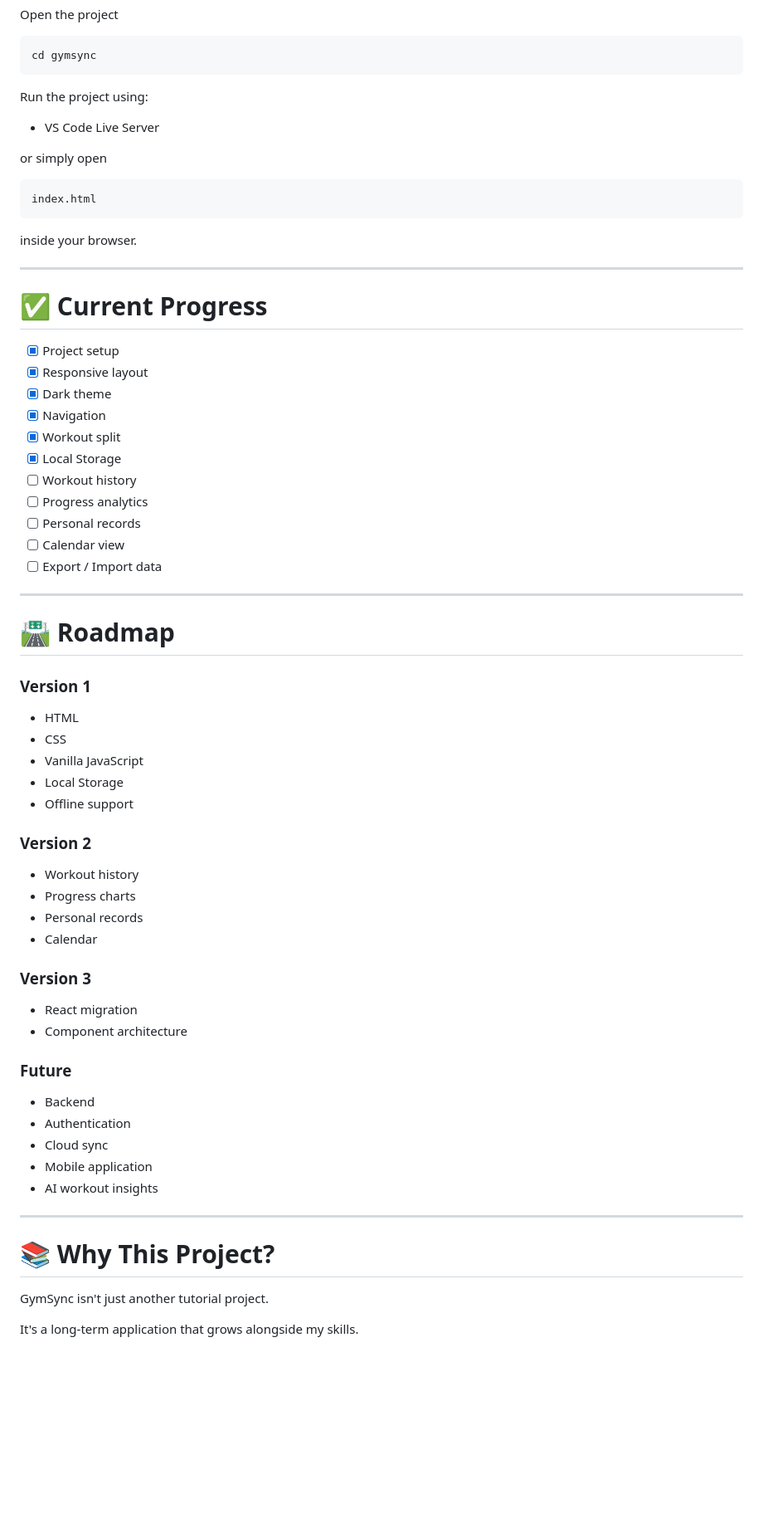
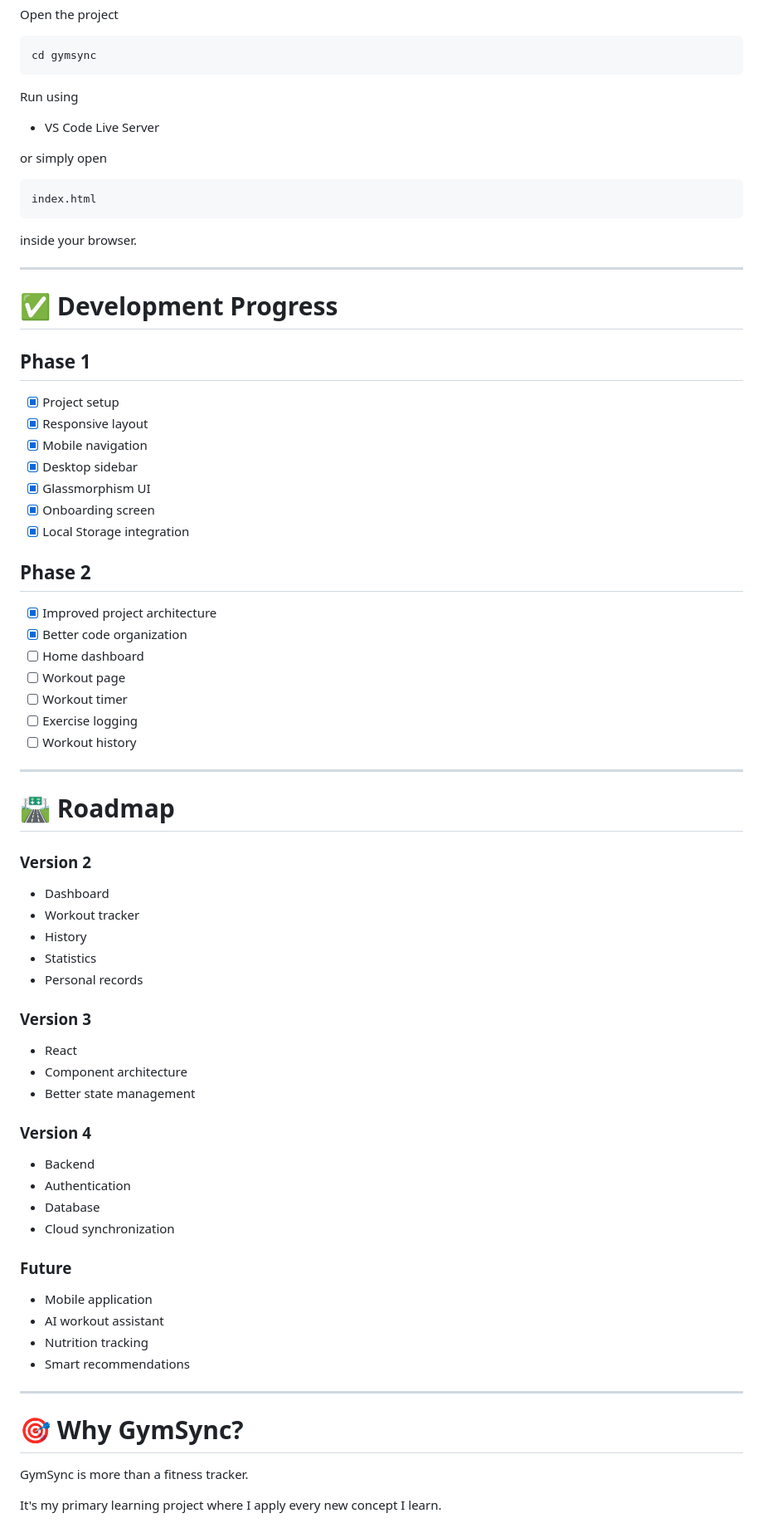
Before and after one commit to namish-yadav/gymsyncs, a Markdown page: README.md, the part around one of its changes. Shown at 83% size. Rendered like a GitHub page; blank space fills up the shorter version.

````diff
--- a/README.md
+++ b/README.md
@@ -152,7 +171,7 @@ Open the project
 cd gymsync
 ```
 
-Run the project using:
+Run using
 
 - VS Code Live Server
 
@@ -166,57 +185,65 @@ inside your browser.
 
 ---
 
-# ✅ Current Progress
+# ✅ Development Progress
+
+## Phase 1
 
 - [x] Project setup
 - [x] Responsive layout
-- [x] Dark theme
-- [x] Navigation
-- [x] Workout split
-- [x] Local Storage
+- [x] Mobile navigation
+- [x] Desktop sidebar
+- [x] Glassmorphism UI
+- [x] Onboarding screen
+- [x] Local Storage integration
+
+## Phase 2
+
+- [x] Improved project architecture
+- [x] Better code organization
+- [ ] Home dashboard
+- [ ] Workout page
+- [ ] Workout timer
+- [ ] Exercise logging
 - [ ] Workout history
-- [ ] Progress analytics
-- [ ] Personal records
-- [ ] Calendar view
-- [ ] Export / Import data
 
 ---
 
 # 🛣 Roadmap
 
-### Version 1
-
-- HTML
-- CSS
-- Vanilla JavaScript
-- Local Storage
-- Offline support
-
 ### Version 2
 
-- Workout history
-- Progress charts
+- Dashboard
+- Workout tracker
+- History
+- Statistics
 - Personal records
-- Calendar
 
 ### Version 3
 
-- React migration
+- React
 - Component architecture
+- Better state management
+
+### Version 4
+
+- Backend
+- Authentication
+- Database
+- Cloud synchronization
 
 ### Future
 
-- Backend
-- Authentication
-- Cloud sync
 - Mobile application
-- AI workout insights
+- AI workout assistant
+- Nutrition tracking
+- Smart recommendations
 
 ---
 
-# 📚 Why This Project?
+# 🎯 Why GymSync?
 
-GymSync isn't just another tutorial project.
+GymSync is more than a fitness tracker.
 
-It's a long-term application that grows alongside my skills.
+It's my primary learning project where I apply every new concept I learn.
 
````
Also changed, not shown: other parts of README.md (+63 -44 lines).
